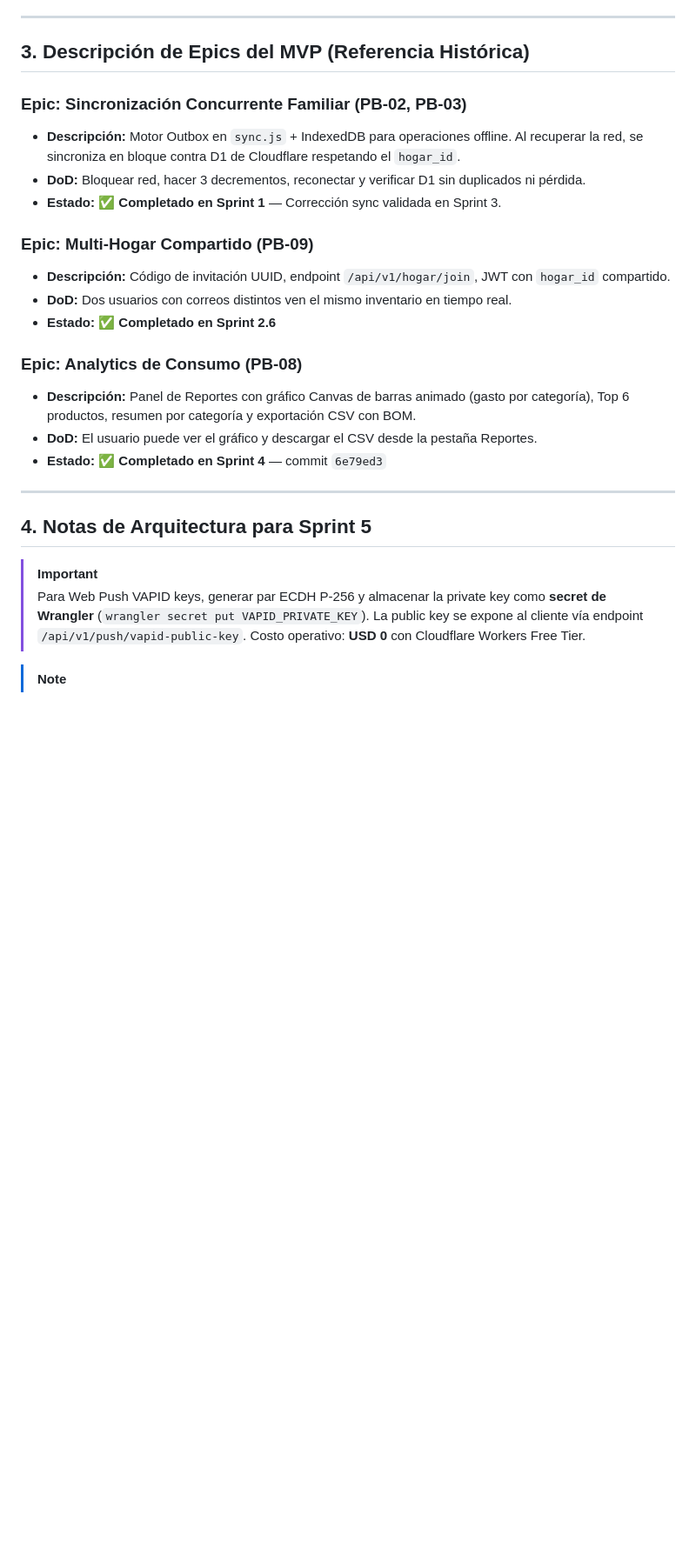
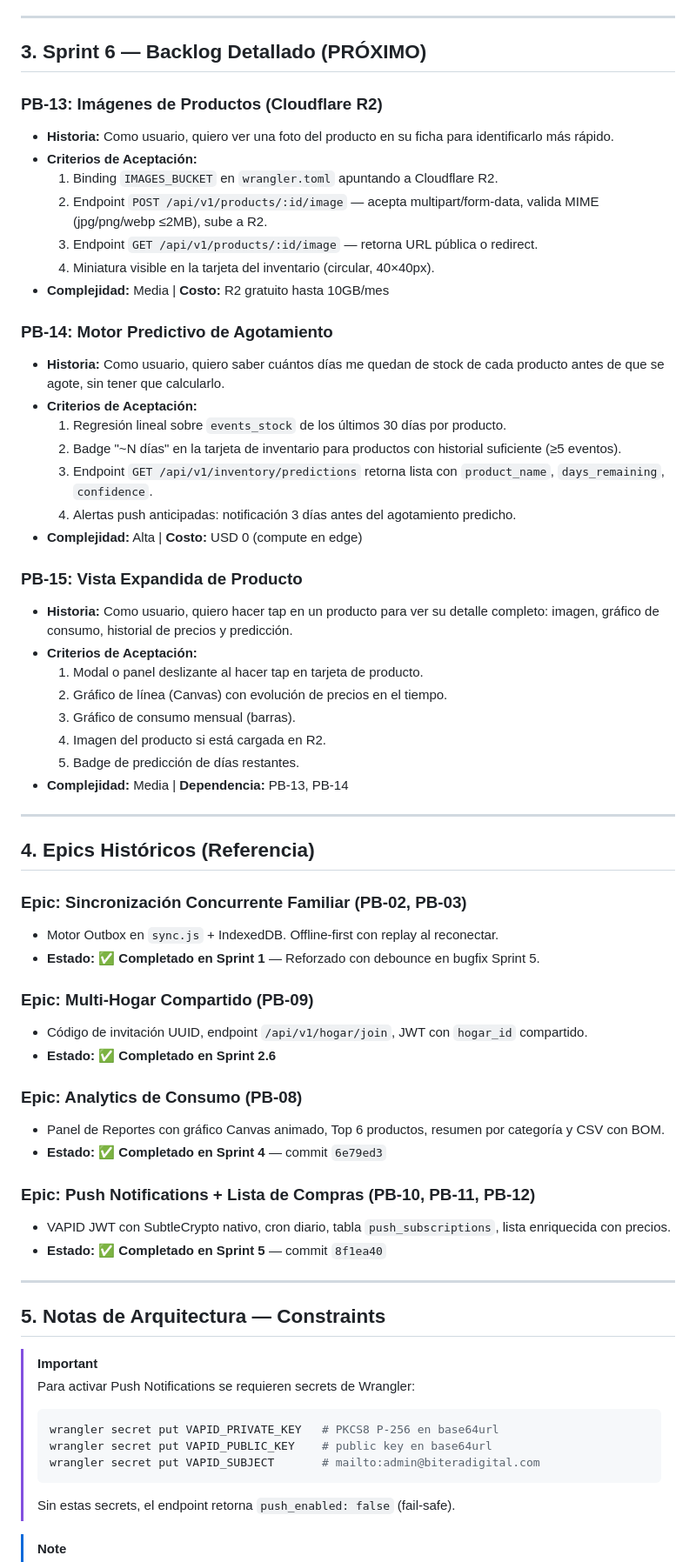
Before and after one commit to admin-biteradigital-com/web-api-midespensa, a Markdown page: 19_product_backlog.md, the part around one of its changes. Shown at 87% size. GitHub-like rendering; blank space fills up the shorter version.

````diff
--- a/19_product_backlog.md
+++ b/19_product_backlog.md
@@ -59,28 +67,67 @@ Clasificación y priorización de las historias de usuario y tareas de ingenier
 
 ---
 
-## 3. Descripción de Epics del MVP (Referencia Histórica)
+## 3. Sprint 6 — Backlog Detallado (PRÓXIMO)
+
+### PB-13: Imágenes de Productos (Cloudflare R2)
+- **Historia:** Como usuario, quiero ver una foto del producto en su ficha para identificarlo más rápido.
+- **Criterios de Aceptación:**
+  1. Binding `IMAGES_BUCKET` en `wrangler.toml` apuntando a Cloudflare R2.
+  2. Endpoint `POST /api/v1/products/:id/image` — acepta multipart/form-data, valida MIME (jpg/png/webp ≤2MB), sube a R2.
+  3. Endpoint `GET /api/v1/products/:id/image` — retorna URL pública o redirect.
+  4. Miniatura visible en la tarjeta del inventario (circular, 40×40px).
+- **Complejidad:** Media | **Costo:** R2 gratuito hasta 10GB/mes
+
+### PB-14: Motor Predictivo de Agotamiento
+- **Historia:** Como usuario, quiero saber cuántos días me quedan de stock de cada producto antes de que se agote, sin tener que calcularlo.
+- **Criterios de Aceptación:**
+  1. Regresión lineal sobre `events_stock` de los últimos 30 días por producto.
+  2. Badge "~N días" en la tarjeta de inventario para productos con historial suficiente (≥5 eventos).
+  3. Endpoint `GET /api/v1/inventory/predictions` retorna lista con `product_name`, `days_remaining`, `confidence`.
+  4. Alertas push anticipadas: notificación 3 días antes del agotamiento predicho.
+- **Complejidad:** Alta | **Costo:** USD 0 (compute en edge)
+
+### PB-15: Vista Expandida de Producto
+- **Historia:** Como usuario, quiero hacer tap en un producto para ver su detalle completo: imagen, gráfico de consumo, historial de precios y predicción.
+- **Criterios de Aceptación:**
+  1. Modal o panel deslizante al hacer tap en tarjeta de producto.
+  2. Gráfico de línea (Canvas) con evolución de precios en el tiempo.
+  3. Gráfico de consumo mensual (barras).
+  4. Imagen del producto si está cargada en R2.
+  5. Badge de predicción de días restantes.
+- **Complejidad:** Media | **Dependencia:** PB-13, PB-14
+
+---
+
+## 4. Epics Históricos (Referencia)
 
 ### Epic: Sincronización Concurrente Familiar (PB-02, PB-03)
-- **Descripción:** Motor Outbox en `sync.js` + IndexedDB para operaciones offline. Al recuperar la red, se sincroniza en bloque contra D1 de Cloudflare respetando el `hogar_id`.
-- **DoD:** Bloquear red, hacer 3 decrementos, reconectar y verificar D1 sin duplicados ni pérdida.
-- **Estado:** ✅ **Completado en Sprint 1** — Corrección sync validada en Sprint 3.
+- Motor Outbox en `sync.js` + IndexedDB. Offline-first con replay al reconectar.
+- **Estado:** ✅ **Completado en Sprint 1** — Reforzado con debounce en bugfix Sprint 5.
 
 ### Epic: Multi-Hogar Compartido (PB-09)
-- **Descripción:** Código de invitación UUID, endpoint `/api/v1/hogar/join`, JWT con `hogar_id` compartido.
-- **DoD:** Dos usuarios con correos distintos ven el mismo inventario en tiempo real.
+- Código de invitación UUID, endpoint `/api/v1/hogar/join`, JWT con `hogar_id` compartido.
 - **Estado:** ✅ **Completado en Sprint 2.6**
 
 ### Epic: Analytics de Consumo (PB-08)
-- **Descripción:** Panel de Reportes con gráfico Canvas de barras animado (gasto por categoría), Top 6 productos, resumen por categoría y exportación CSV con BOM.
-- **DoD:** El usuario puede ver el gráfico y descargar el CSV desde la pestaña Reportes.
+- Panel de Reportes con gráfico Canvas animado, Top 6 productos, resumen por categoría y CSV con BOM.
 - **Estado:** ✅ **Completado en Sprint 4** — commit `6e79ed3`
+
+### Epic: Push Notifications + Lista de Compras (PB-10, PB-11, PB-12)
+- VAPID JWT con SubtleCrypto nativo, cron diario, tabla `push_subscriptions`, lista enriquecida con precios.
+- **Estado:** ✅ **Completado en Sprint 5** — commit `8f1ea40`
 
 ---
 
-## 4. Notas de Arquitectura para Sprint 5
+## 5. Notas de Arquitectura — Constraints
 
 > [!IMPORTANT]
-> Para Web Push VAPID keys, generar par ECDH P-256 y almacenar la private key como **secret de Wrangler** (`wrangler secret put VAPID_PRIVATE_KEY`). La public key se expone al cliente vía endpoint `/api/v1/push/vapid-public-key`. Costo operativo: **USD 0** con Cloudflare Workers Free Tier.
+> Para activar Push Notifications se requieren secrets de Wrangler:
+> ```bash
+> wrangler secret put VAPID_PRIVATE_KEY   # PKCS8 P-256 en base64url
+> wrangler secret put VAPID_PUBLIC_KEY    # public key en base64url
+> wrangler secret put VAPID_SUBJECT       # mailto:admin@biteradigital.com
+> ```
+> Sin estas secrets, el endpoint retorna `push_enabled: false` (fail-safe).
 
 > [!NOTE]
````
Also changed, not shown: other parts of 19_product_backlog.md (+41 -27 lines).
